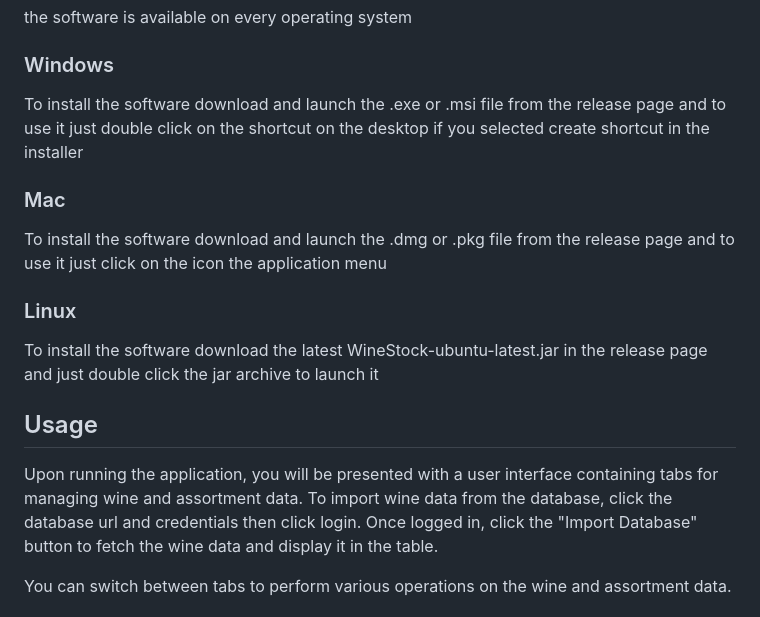
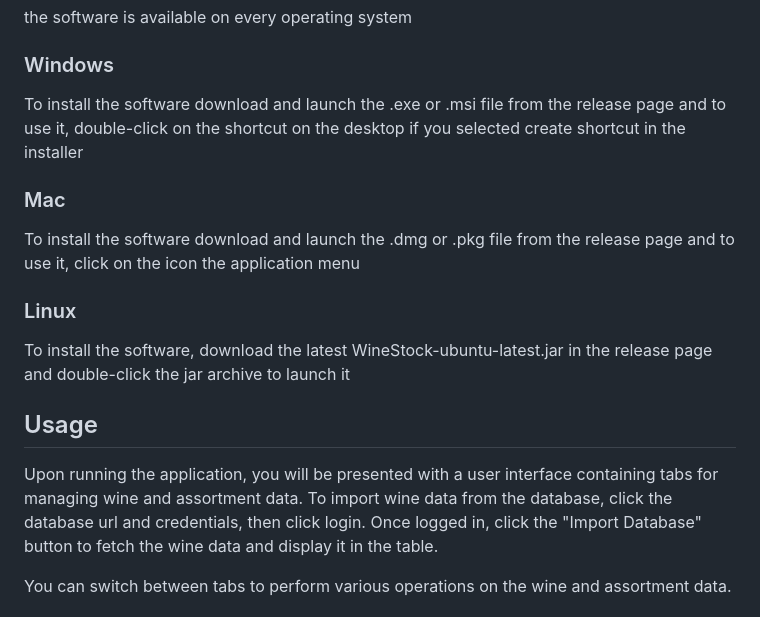
Before and after one commit to Monodia3007/WineStock, a Markdown page: docs/README.md, the part around the change. Rendered like a GitHub page.

Commit message:
Improve readability of README installation instructions
The formatting and punctuation of the software installation instructions for Windows, Mac, and Linux in the README have been updated for improved readability. This clearer structure will make it easier for users to understand the steps required to install and use the software.

```diff
--- a/docs/README.md
+++ b/docs/README.md
@@ -55,20 +55,24 @@ the software is available on every operating system
 
 ### Windows
 
-To install the software download and launch the .exe or .msi file from the release page and to use it just double click on the shortcut on the desktop if you selected create shortcut in the installer
+To install the software download and launch the .exe or .msi file from the release page and to use it,
+ double-click on the shortcut on the desktop if you selected create shortcut in the installer
 
 ### Mac
 
-To install the software download and launch the .dmg or .pkg file from the release page and to use it just click on the icon the application menu
+To install the software download and launch the .dmg or .pkg file from the release page and to use it,
+click on the icon the application menu
 
 ### Linux
 
-To install the software download the latest WineStock-ubuntu-latest.jar in the release page and just double click the jar archive to launch it
+To install the software,
+download the latest WineStock-ubuntu-latest.jar in the release page and double-click the jar archive to launch it
 
 ## Usage
 
 Upon running the application, you will be presented with a user interface containing tabs for managing wine and
-assortment data. To import wine data from the database, click the database url and credentials then click login.
+assortment data.
+To import wine data from the database, click the database url and credentials, then click login.
 Once logged in, click the "Import Database" button to fetch the wine data and display it in the table.
 
 You can switch between tabs to perform various operations on the wine and assortment data.
```
